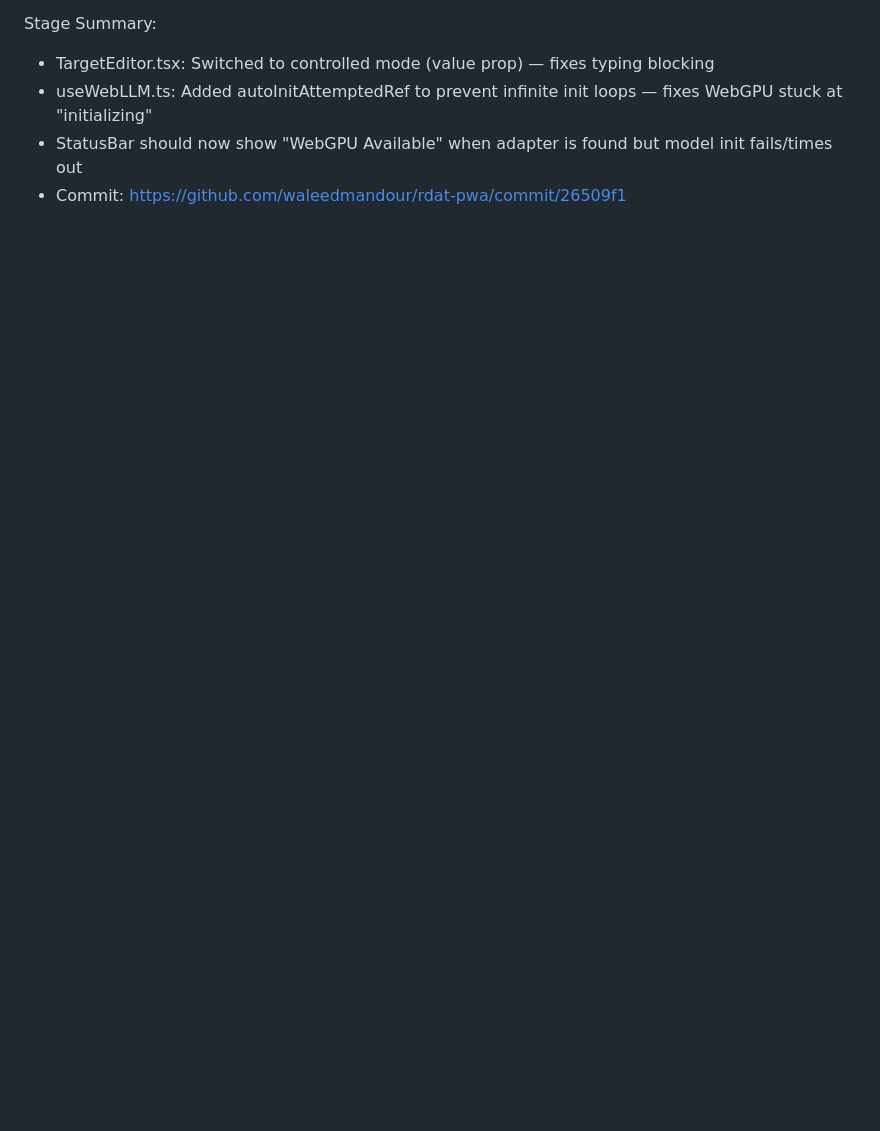
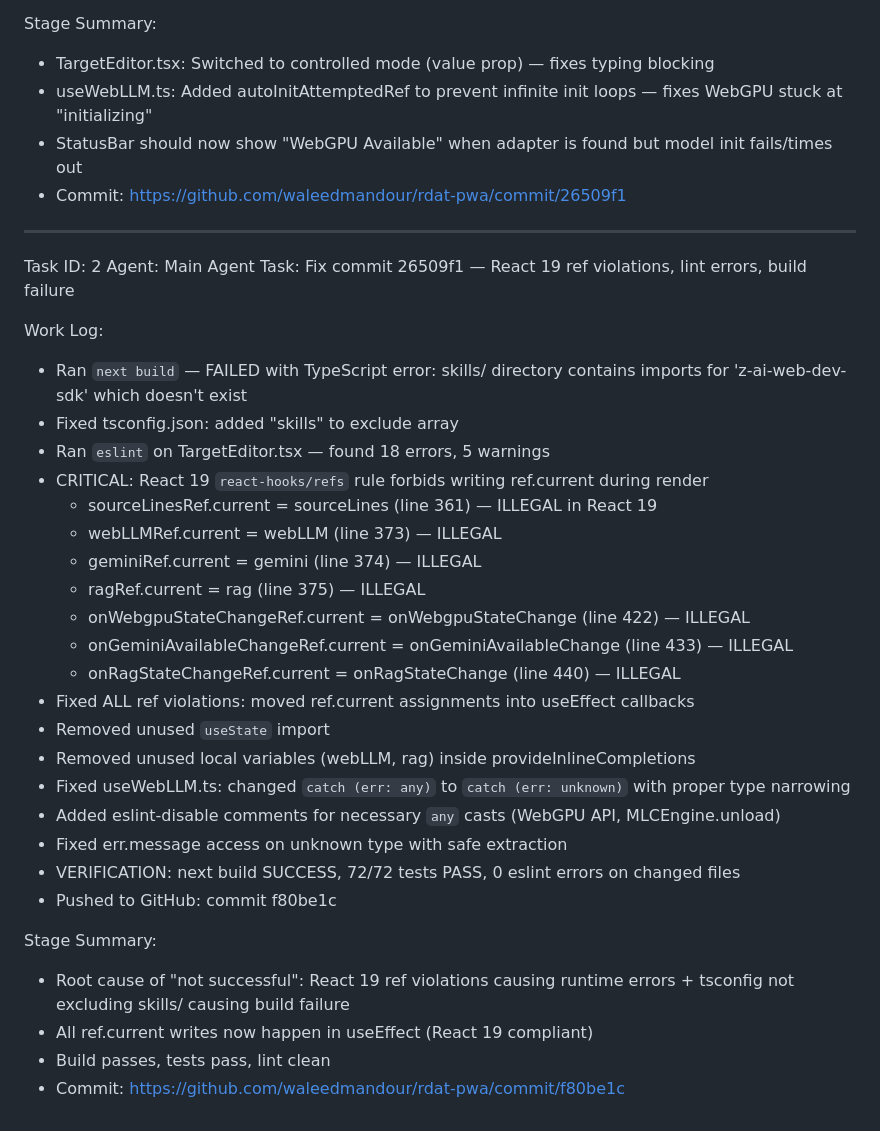
Before and after one commit to waleedmandour/rdat-pwa, a Markdown page: worklog.md, the part around the change. Rendered like a GitHub page; blank space fills up the shorter version.

Commit message:
183d7f08-749c-4db3-aa93-ef116c74fb95

```diff
--- a/worklog.md
+++ b/worklog.md
@@ -88,3 +88,35 @@ Stage Summary:
 - useWebLLM.ts: Added autoInitAttemptedRef to prevent infinite init loops — fixes WebGPU stuck at "initializing"
 - StatusBar should now show "WebGPU Available" when adapter is found but model init fails/times out
 - Commit: https://github.com/waleedmandour/rdat-pwa/commit/26509f1
+
+---
+Task ID: 2
+Agent: Main Agent
+Task: Fix commit 26509f1 — React 19 ref violations, lint errors, build failure
+
+Work Log:
+- Ran `next build` — FAILED with TypeScript error: skills/ directory contains imports for 'z-ai-web-dev-sdk' which doesn't exist
+- Fixed tsconfig.json: added "skills" to exclude array
+- Ran `eslint` on TargetEditor.tsx — found 18 errors, 5 warnings
+- CRITICAL: React 19 `react-hooks/refs` rule forbids writing ref.current during render
+  - sourceLinesRef.current = sourceLines (line 361) — ILLEGAL in React 19
+  - webLLMRef.current = webLLM (line 373) — ILLEGAL
+  - geminiRef.current = gemini (line 374) — ILLEGAL
+  - ragRef.current = rag (line 375) — ILLEGAL
+  - onWebgpuStateChangeRef.current = onWebgpuStateChange (line 422) — ILLEGAL
+  - onGeminiAvailableChangeRef.current = onGeminiAvailableChange (line 433) — ILLEGAL
+  - onRagStateChangeRef.current = onRagStateChange (line 440) — ILLEGAL
+- Fixed ALL ref violations: moved ref.current assignments into useEffect callbacks
+- Removed unused `useState` import
+- Removed unused local variables (webLLM, rag) inside provideInlineCompletions
+- Fixed useWebLLM.ts: changed `catch (err: any)` to `catch (err: unknown)` with proper type narrowing
+- Added eslint-disable comments for necessary `any` casts (WebGPU API, MLCEngine.unload)
+- Fixed err.message access on unknown type with safe extraction
+- VERIFICATION: next build SUCCESS, 72/72 tests PASS, 0 eslint errors on changed files
+- Pushed to GitHub: commit f80be1c
+
+Stage Summary:
+- Root cause of "not successful": React 19 ref violations causing runtime errors + tsconfig not excluding skills/ causing build failure
+- All ref.current writes now happen in useEffect (React 19 compliant)
+- Build passes, tests pass, lint clean
+- Commit: https://github.com/waleedmandour/rdat-pwa/commit/f80be1c
```
